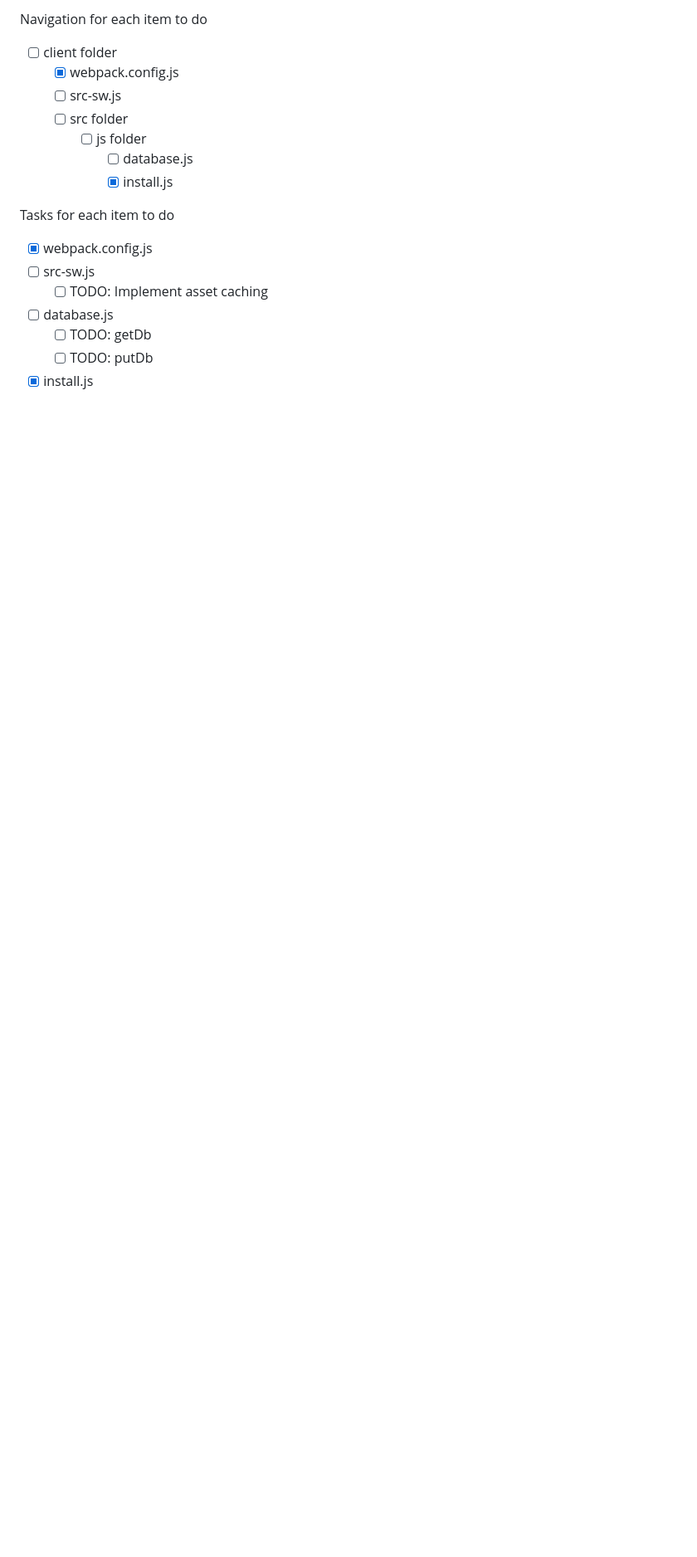
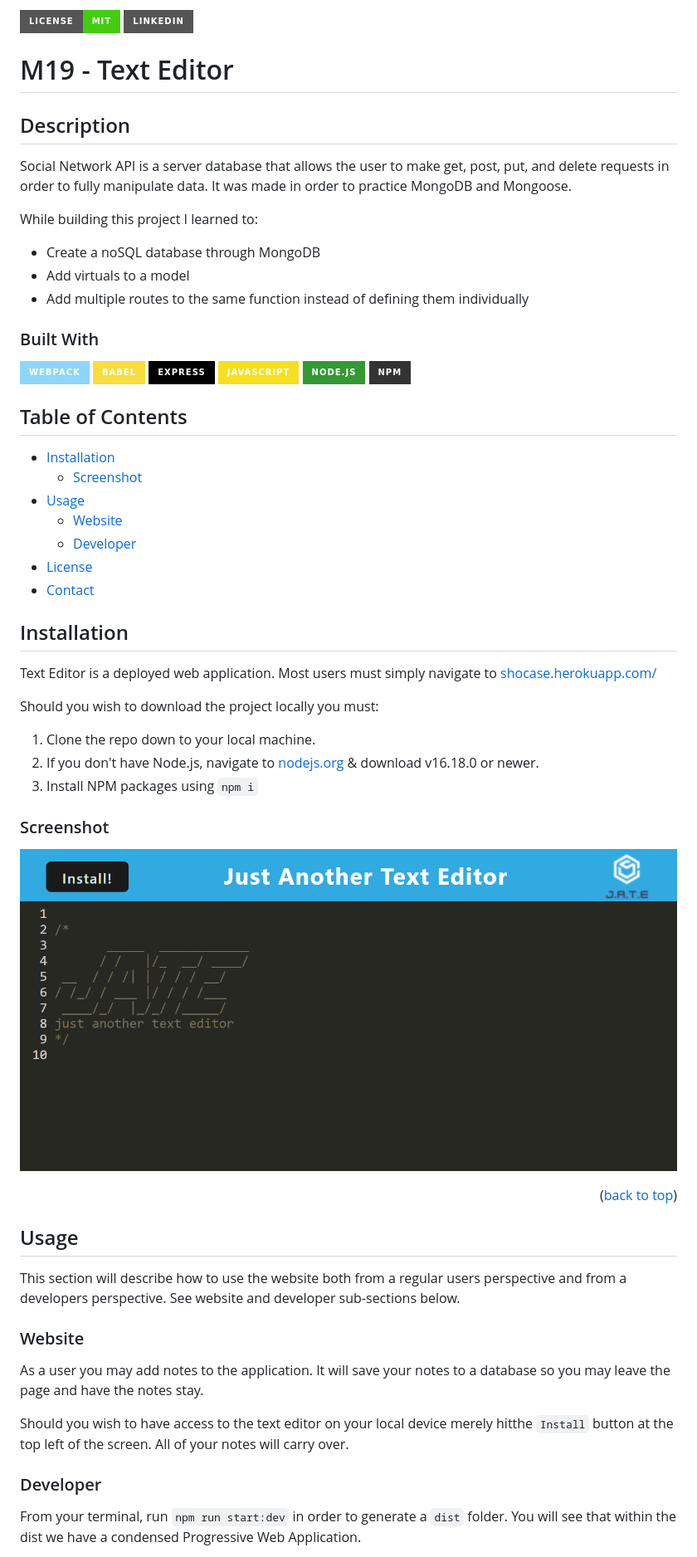
Before and after one commit to Mateo-Wallace/M19-Text-Editor, a Markdown page: README.md, the part around the change printed below. Shown: that part at 83% size. Drawn GitHub-style; pictures changed too: assets/deployed.png (added); badges without logos; blank space fills up the shorter version.

Commit message:
readme completed

```diff
--- a/README.md
+++ b/README.md
@@ -2,19 +2,56 @@
 
-Navigation for each item to do
-- [ ] client folder
-    - [x] webpack.config.js
-    - [ ] src-sw.js
-    - [ ] src folder
-        - [ ] js folder
-            - [ ] database.js
-            - [x] install.js
+[![License Shield](https://img.shields.io/badge/License-MIT-success?style=for-the-badge)](./LICENSE) [![LinkedIn Shield](https://img.shields.io/badge/LinkedIn-555555?style=for-the-badge&logo=linkedin)](https://www.linkedin.com/in/mateo-wallace/)
 
-Tasks for each item to do
+# M19 - Text Editor
 
-- [x] webpack.config.js
-- [ ] src-sw.js
-    - [ ] TODO: Implement asset caching
-- [ ] database.js
-    - [ ] TODO: getDb
-    - [ ] TODO: putDb
-- [x] install.js
+## Description
+
+Social Network API is a server database that allows the user to make get, post, put, and delete requests in order to fully manipulate data. It was made in order to practice MongoDB and Mongoose.
+
+While building this project I learned to:
+- Create a noSQL database through MongoDB
+- Add virtuals to a model
+- Add multiple routes to the same function instead of defining them individually
+
+### Built With
+
+[![Webpack Shield](https://img.shields.io/badge/WebPack-8DD6F9?&style=for-the-badge&logo=webpack&logoColor=333333)](https://webpack.js.org/) [![Babel Shield](https://img.shields.io/badge/Babel-F9DC3E?&style=for-the-badge&logo=babel&logoColor=333333)](https://babeljs.io/) [![Express Shield](https://img.shields.io/badge/Express-000000?&style=for-the-badge&logo=express&logoColor=white)](http://expressjs.com/) [![JavaScript Shield](https://img.shields.io/badge/JavaScript-F7DF1E?&style=for-the-badge&logo=javascript&logoColor=272727)](https://developer.mozilla.org/en-US/docs/Web/JavaScript) [![Node.js Shield](https://img.shields.io/badge/Node.js-339933?&style=for-the-badge&logo=node.js&logoColor=white)](https://nodejs.org/en/) [![NPM Shield](https://img.shields.io/badge/NPM-333333?&style=for-the-badge&logo=npm&logoColor=white)](https://www.npmjs.com/)
+
+## Table of Contents
+- [Installation](#installation)
+    - [Screenshot](#screenshot)
+- [Usage](#usage)
+    - [Website](#website)
+    - [Developer](#developer)
+- [License](#license)
+- [Contact](#contact)
+
+## Installation
+
+Text Editor is a deployed web application. Most users must simply navigate to [shocase.herokuapp.com/](https://shocase.herokuapp.com/)
+
+Should you wish to download the project locally you must:
+
+1. Clone the repo down to your local machine.
+1. If you don't have Node.js, navigate to [nodejs.org](https://nodejs.org/en/) & download v16.18.0 or newer.
+1. Install NPM packages using `npm i`
+
+### Screenshot
+![example deployed site](./assets/deployed.png)
+
+<p align="right">(<a href="#readme-top">back to top</a>)</p>
+
+## Usage
+
+This section will describe how to use the website both from a regular users perspective and from a developers perspective. See website and developer sub-sections below.
+
+### Website
+
+As a user you may add notes to the application. It will save your notes to a database so you may leave the page and have the notes stay.
+
+Should you wish to have access to the text editor on your local device merely hitthe `Install` button at the top left of the screen. All of your notes will carry over.
+
+### Developer
+
+From your terminal, run `npm run start:dev` in order to generate a `dist` folder. You will see that within the dist we have a condensed Progressive Web Application.
+
```
Also changed, not shown: other parts of README.md (+17 -1 lines).
